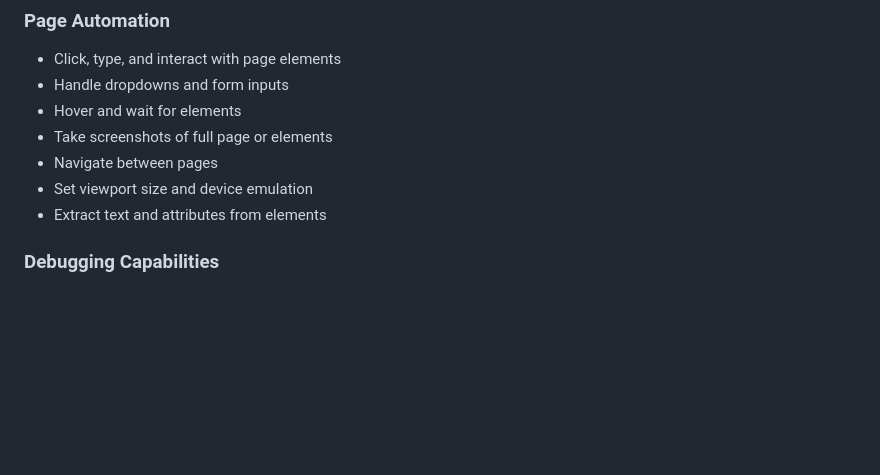
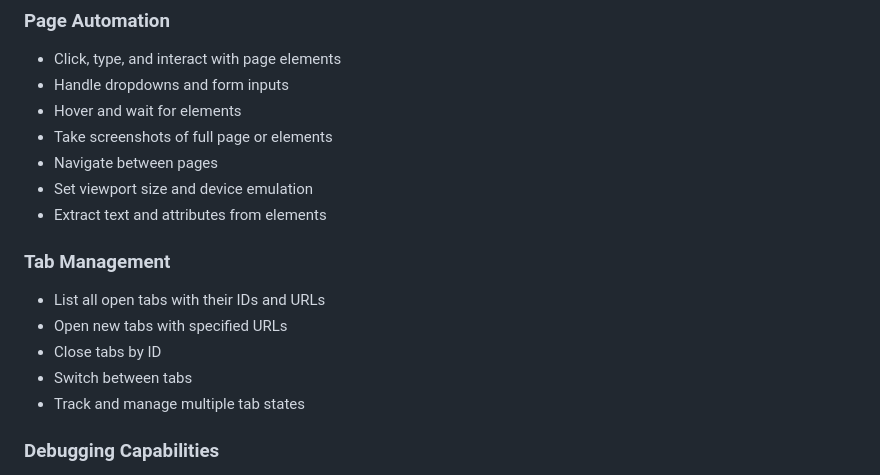
Before and after one commit to yelon-L/chrome-extension-debug-mcp, a Markdown page: README.md, the part around the change printed below. Rendered like a GitHub page; blank space fills up the shorter version.

```diff
--- a/README.md
+++ b/README.md
@@ -19,6 +19,13 @@ A Model Context Protocol (MCP) server for controlling Chrome with debugging capa
 - Navigate between pages
 - Set viewport size and device emulation
 - Extract text and attributes from elements
+
+### Tab Management
+- List all open tabs with their IDs and URLs
+- Open new tabs with specified URLs
+- Close tabs by ID
+- Switch between tabs
+- Track and manage multiple tab states
 
 ### Debugging Capabilities
 - Remote debugging via Chrome DevTools Protocol (CDP)
```
Also changed, not shown: other parts of README.md (+44 -0 lines).
